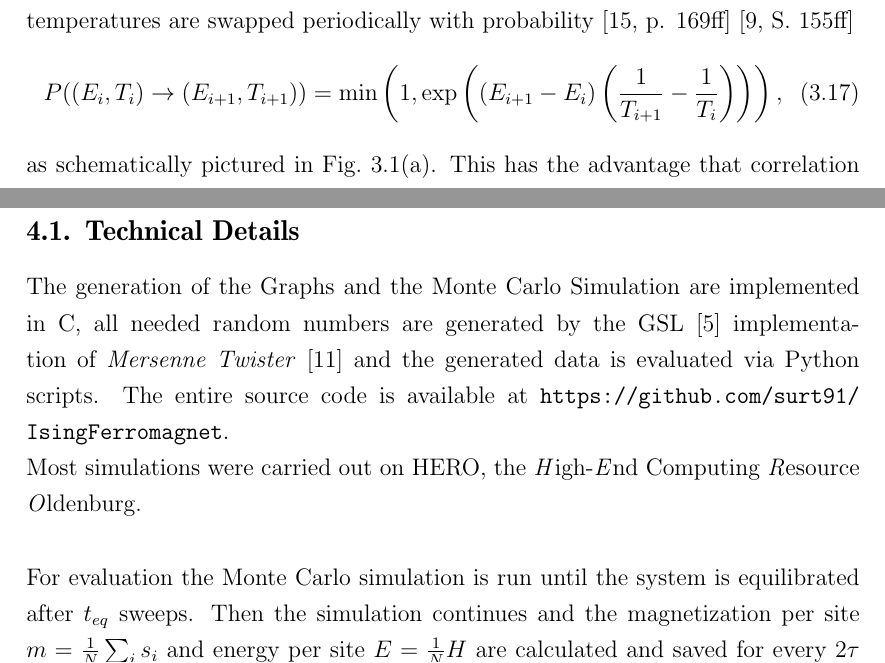
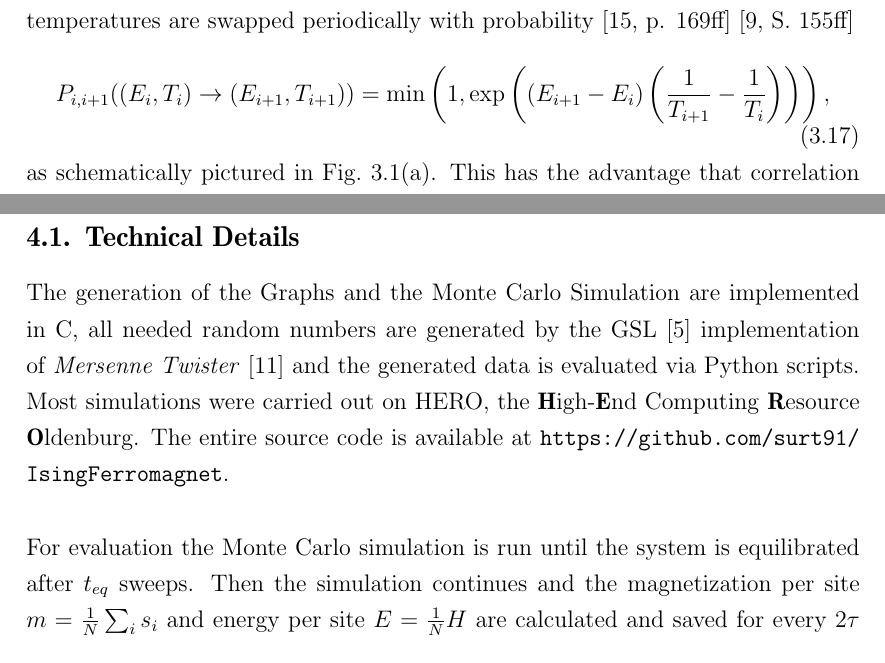
Before and after one commit to surt91/IsingFerromagnet, a LaTeX document (Tex/Ferromagnet.tex, which reads Tex/chapters/methods.tex, Tex/chapters/results.tex): two parts of pages 16 and 18 of 37, joined at a grey line, cut so that both start at the same text. Compiled offline with pdfLaTeX; an older LaTeX class or package is replaced by its successor.

Commit message:
kleiner Verbesserungen: Formel beschriftet, Akronym deutlicher

```diff
--- a/Tex/chapters/methods.tex
+++ b/Tex/chapters/methods.tex
@@ -222,7 +222,7 @@
         the spin configurations between two neighboring temperatures are
         swapped periodically with probability \cite[p. 169ff]{NewmanBarkema1999} \cite[S. 155ff]{Katzgraber2011}
         \begin{equation}
-            P((E_i,T_i) \to (E_{i+1},T_{i+1})) = \min\brac{1,\exp\brac{\brac{E_{i+1}-E_i}\brac{\frac{1}{T_{i+1}}-\frac{1}{T_i}}}},
+            P_{i,i+1}((E_i,T_i) \to (E_{i+1},T_{i+1})) = \min\brac{1,\exp\brac{\brac{E_{i+1}-E_i}\brac{\frac{1}{T_{i+1}}-\frac{1}{T_i}}}},
             \label{eq:partemp}
         \end{equation}
         as schematically pictured in Fig.\ \ref{fig:parTemp}\subref{sfig:parTemp:schema}.
--- a/Tex/chapters/results.tex
+++ b/Tex/chapters/results.tex
@@ -3,9 +3,9 @@
     in C, all needed random numbers are generated by the GSL \cite{GSL}
     implementation of \emph{Mersenne Twister} \cite{Matsumoto1998} and
     the generated data is evaluated via Python scripts.
+    Most simulations were carried out on HERO, the \textbf{H}igh-\textbf{E}nd
+    Computing \textbf{R}esource \textbf{O}ldenburg.
     The entire source code is available at \url{https://github.com/surt91/IsingFerromagnet}.\\
-    Most simulations were carried out on HERO, the \emph{H}igh-\emph{E}nd
-    Computing \emph{R}esource \emph{O}ldenburg.\\
 
     For evaluation the Monte Carlo simulation is run until the system
     is equilibrated after \(t_{eq}\) sweeps. Then the simulation continues
```
